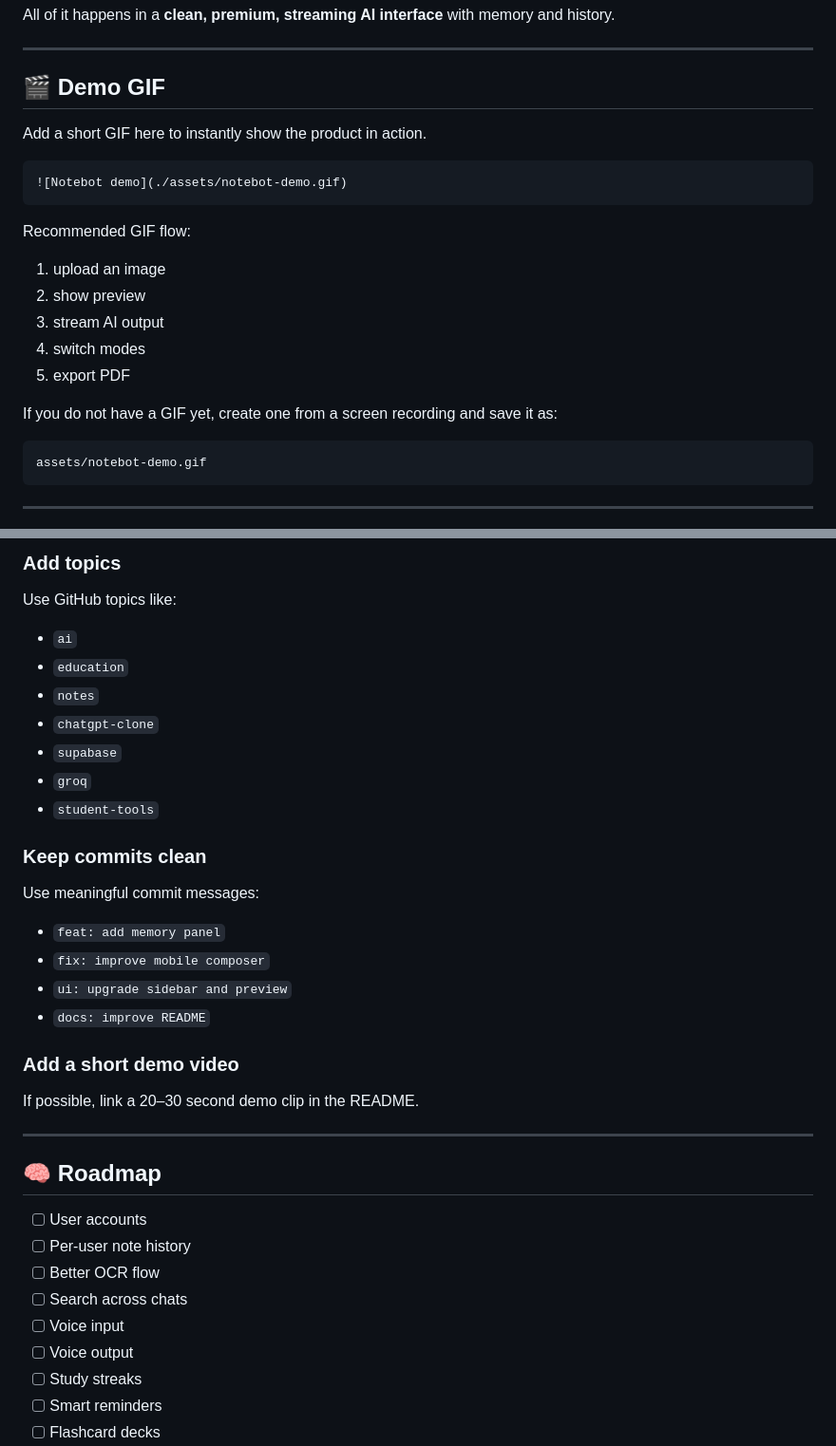
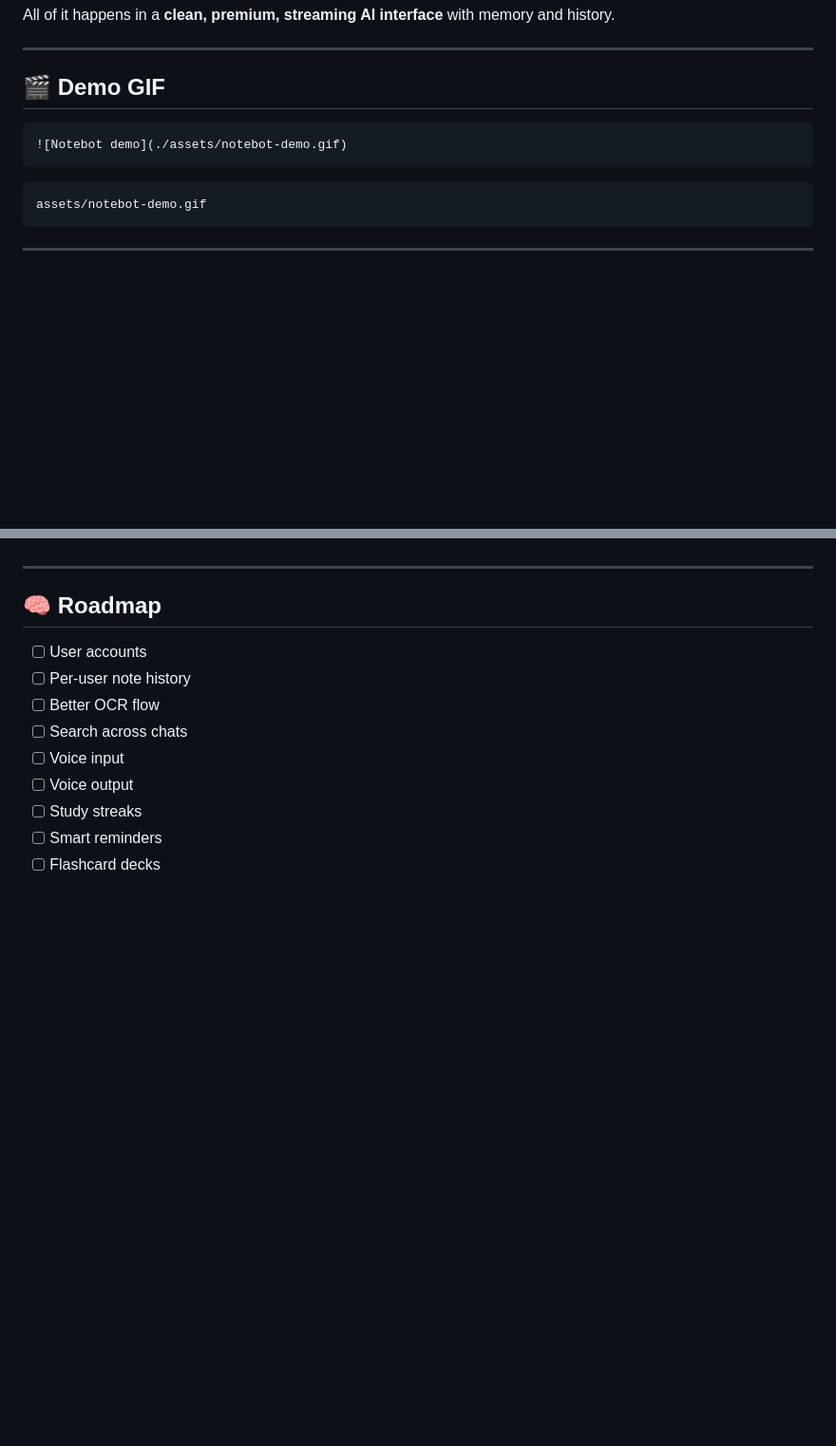
Before and after one commit to abhi6019-dev/NoteBot.Ai, a Markdown page: README.md, 2 parts joined by grey strips. Shown at 95% size. Drawn GitHub-style; blank space fills up the shorter version.

````diff
--- a/README.md
+++ b/README.md
@@ -40,20 +40,9 @@ All of it happens in a **clean, premium, streaming AI interface** with memory an
 
 ## 🎬 Demo GIF
 
-Add a short GIF here to instantly show the product in action.
-
 ```md
 ![Notebot demo](./assets/notebot-demo.gif)
 ```
-
-Recommended GIF flow:
-1. upload an image
-2. show preview
-3. stream AI output
-4. switch modes
-5. export PDF
-
-If you do not have a GIF yet, create one from a screen recording and save it as:
 
 ```txt
 assets/notebot-demo.gif
@@ -209,22 +162,3 @@ Create releases like:
-### Add topics
-Use GitHub topics like:
-- `ai`
-- `education`
-- `notes`
-- `chatgpt-clone`
-- `supabase`
-- `groq`
-- `student-tools`
-
-### Keep commits clean
-Use meaningful commit messages:
-- `feat: add memory panel`
-- `fix: improve mobile composer`
-- `ui: upgrade sidebar and preview`
-- `docs: improve README`
-
-### Add a short demo video
-If possible, link a 20–30 second demo clip in the README.
 
 ---
 
````
Also changed, not shown: other parts of README.md (+4 -40 lines).
